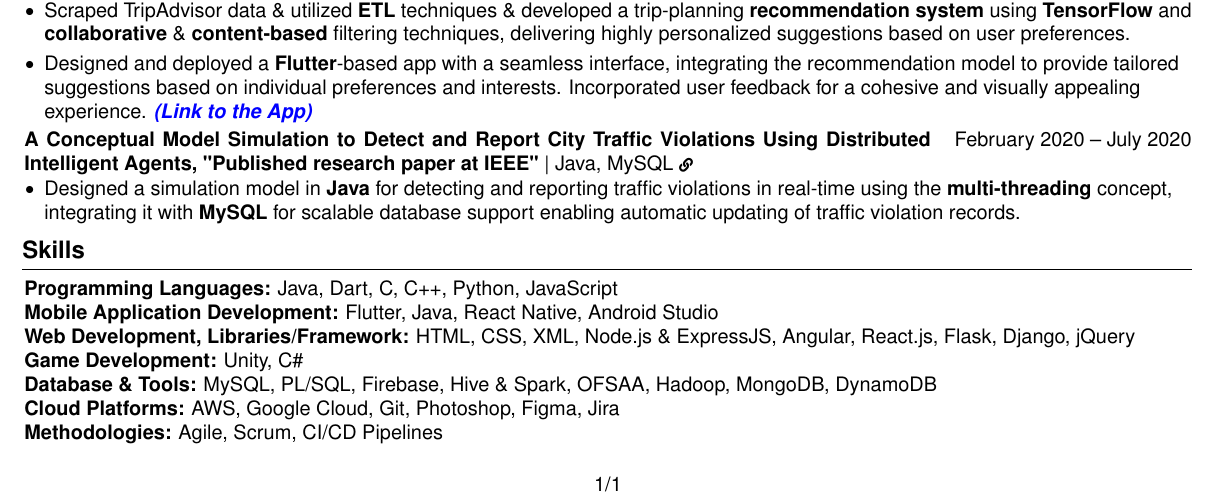
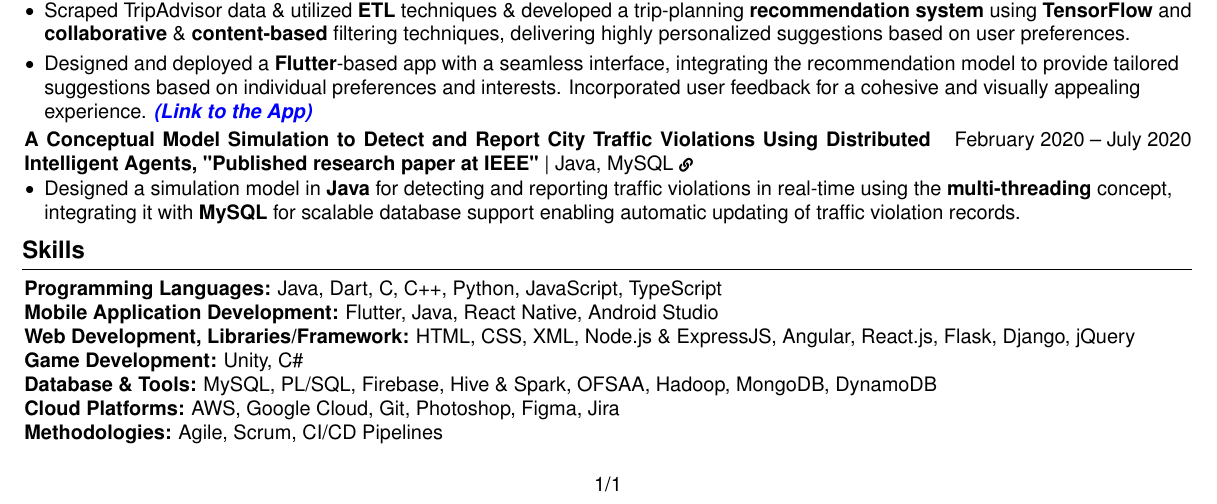
Before and after one commit to animatrix28/Resume-Latex, a LaTeX CV (AnimeshResume.tex): part of the page, cut so that both start at the same text. Compiled offline with pdfLaTeX.

Commit message:
Resume Updated

```diff
--- a/AnimeshResume.tex
+++ b/AnimeshResume.tex
@@ -307,7 +307,7 @@
 \section{Skills}
 \begin{onecolentry}
 
-\textbf{Programming Languages:} Java, Dart, C, C++, Python, JavaScript \\
+\textbf{Programming Languages:} Java, Dart, C, C++, Python, JavaScript, TypeScript \\
 \textbf{Mobile Application Development:} Flutter, Java, React Native, Android Studio \\
 \textbf{Web Development, Libraries/Framework:} HTML, CSS, XML, Node.js \& ExpressJS, Angular, React.js, Flask, Django, jQuery \\
 \textbf{Game Development:} Unity, C\# \\
```
Also changed, not shown: AnimeshResume.pdf.
